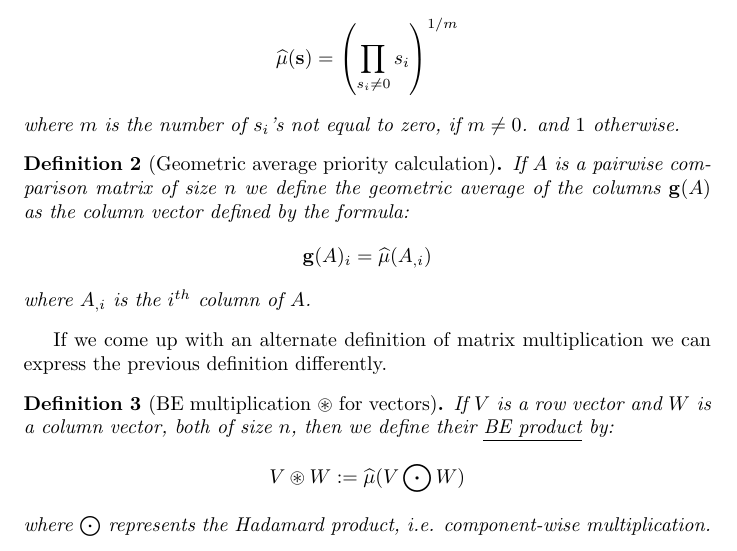
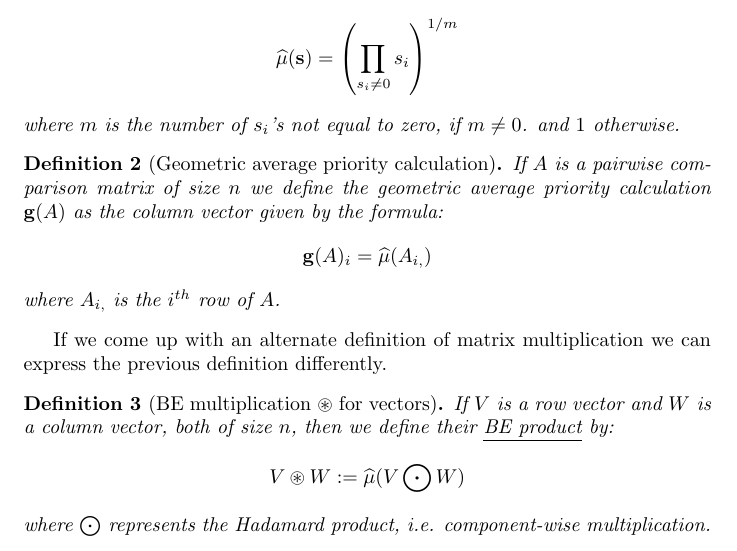
Before and after one commit to isahp/ahpNewPriority, a LaTeX paper (notes/firstNotes.tex): part of page 2 of 3, cut so that both start at the same text. Compiled offline with pdfLaTeX.

```diff
--- a/notes/firstNotes.tex
+++ b/notes/firstNotes.tex
@@ -66,10 +66,10 @@
 
 \begin{definition}[Geometric average priority calculation]
 	If $A$ is a pairwise comparison matrix of size $n$ we define the geometric
-	average of the columns $\mathbf{g}(A)$ as the column vector
-	defined by the formula:
-	$$\mathbf{g}(A)_{i} = \widehat{\mu}(A_{,i})$$
-	where $A_{,i}$ is the $i^{th}$ column of $A$.
+	average priority calculation $\mathbf{g}(A)$ as the column vector
+	given by the formula:
+	$$\mathbf{g}(A)_{i} = \widehat{\mu}(A_{i,})$$
+	where $A_{i,}$ is the $i^{th}$ row of $A$.
 \end{definition}
 
 If we come up with an alternate definition of matrix multiplication
```
Also changed, not shown: notes/firstNotes.pdf, 3 other files.
